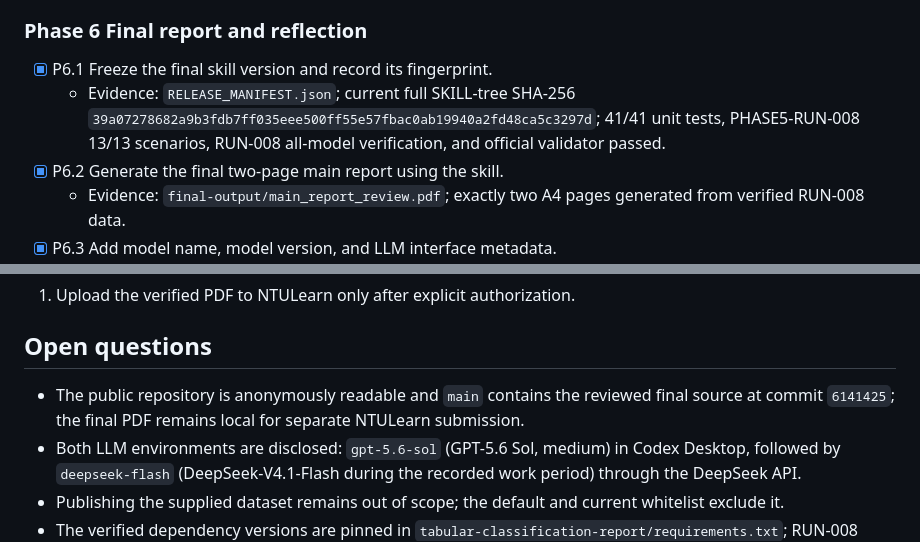
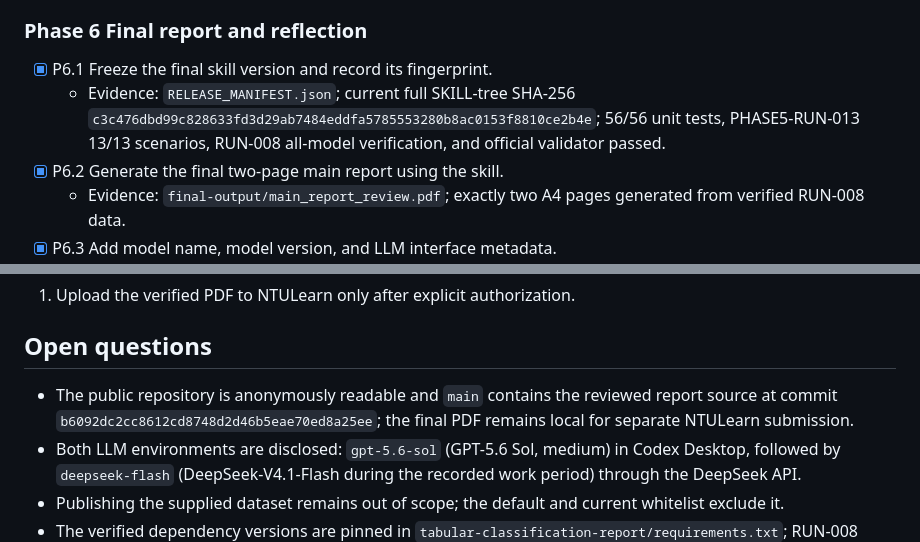
Before and after one commit to js25040304-ship-it/IN6227-assignment-1, a Markdown page: PROJECT_TRACKER.md, 2 parts joined by grey strips. Rendered like a GitHub page.

Commit message:
Refresh final submission records

```diff
--- a/PROJECT_TRACKER.md
+++ b/PROJECT_TRACKER.md
@@ -170,7 +170,7 @@ A task is complete only when its definition of done is satisfied and the evidenc
 ### Phase 6 Final report and reflection
 
 - [x] P6.1 Freeze the final skill version and record its fingerprint.
-  - Evidence: `RELEASE_MANIFEST.json`; current full SKILL-tree SHA-256 `39a07278682a9b3fdb7ff035eee500ff55e57fbac0ab19940a2fd48ca5c3297d`; 41/41 unit tests, PHASE5-RUN-008 13/13 scenarios, RUN-008 all-model verification, and official validator passed.
+  - Evidence: `RELEASE_MANIFEST.json`; current full SKILL-tree SHA-256 `c3c476dbd99c828633fd3d29ab7484eddfa5785553280b8ac0153f8810ce2b4e`; 56/56 unit tests, PHASE5-RUN-013 13/13 scenarios, RUN-008 all-model verification, and official validator passed.
 - [x] P6.2 Generate the final two-page main report using the skill.
   - Evidence: `final-output/main_report_review.pdf`; exactly two A4 pages generated from verified RUN-008 data.
 - [x] P6.3 Add model name, model version, and LLM interface metadata.
@@ -315,7 +319,7 @@ Record interventions at the time they happen. These entries will be the source f
 
 ## Open questions
 
-- The public repository is anonymously readable and `main` contains the reviewed final source at commit `6141425`; the final PDF remains local for separate NTULearn submission.
+- The public repository is anonymously readable and `main` contains the reviewed report source at commit `b6092dc2cc8612cd8748d2d46b5eae70ed8a25ee`; the final PDF remains local for separate NTULearn submission.
 - Both LLM environments are disclosed: `gpt-5.6-sol` (GPT-5.6 Sol, medium) in Codex Desktop, followed by `deepseek-flash` (DeepSeek-V4.1-Flash during the recorded work period) through the DeepSeek API.
 - Publishing the supplied dataset remains out of scope; the default and current whitelist exclude it.
 - The verified dependency versions are pinned in `tabular-classification-report/requirements.txt`; RUN-008 remains immutable real-data evidence, while 56 unit tests, PHASE5-RUN-013, the official Skill validator, six LaTeX PDF compilations, a 12-page visual review, and the one-command PDF QA passed in the repository-local Python 3.13 environment.
```
Also changed, not shown: other parts of PROJECT_TRACKER.md (+14 -10 lines), reviews/FINAL-SUBMISSION-AUDIT.md (+8 -7 lines).
